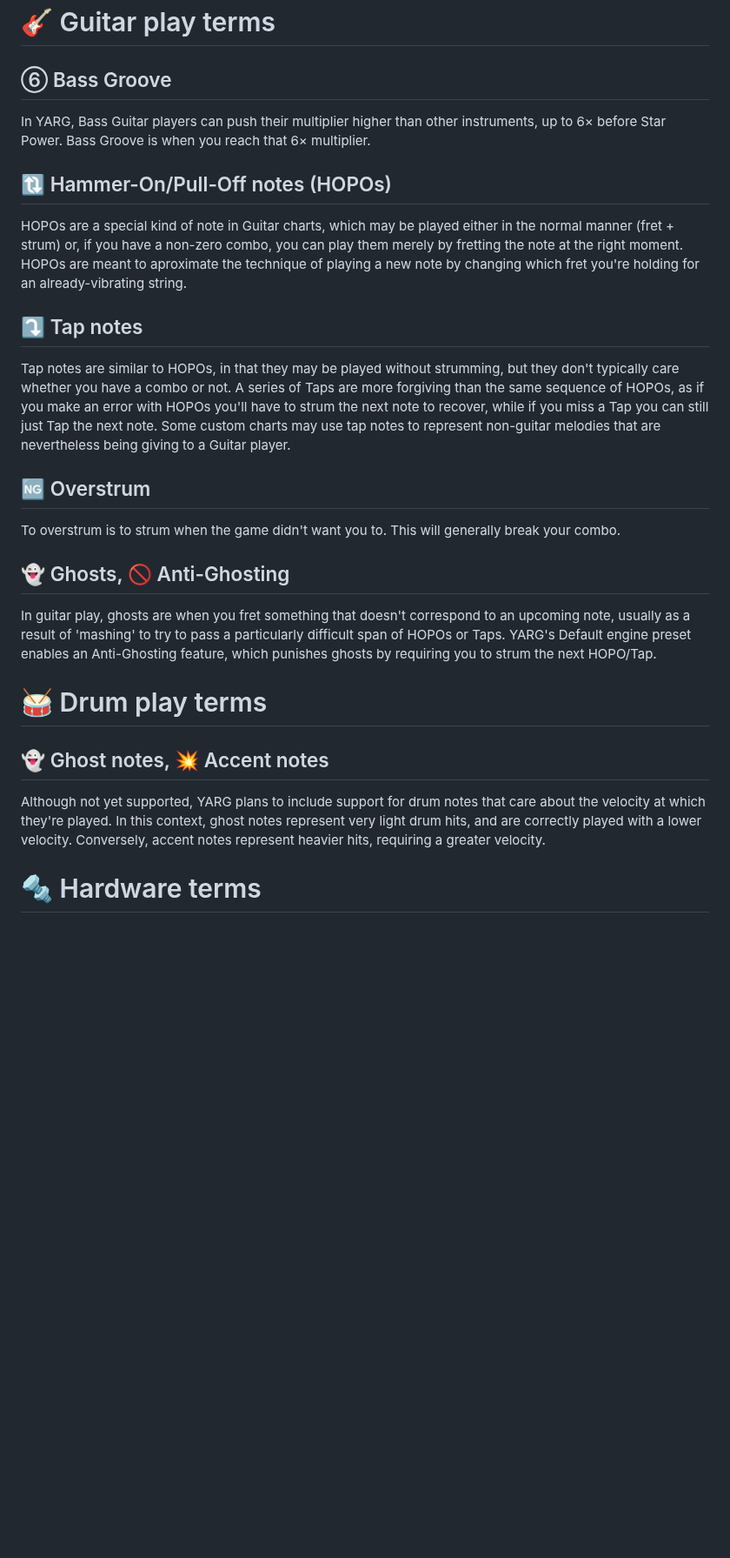
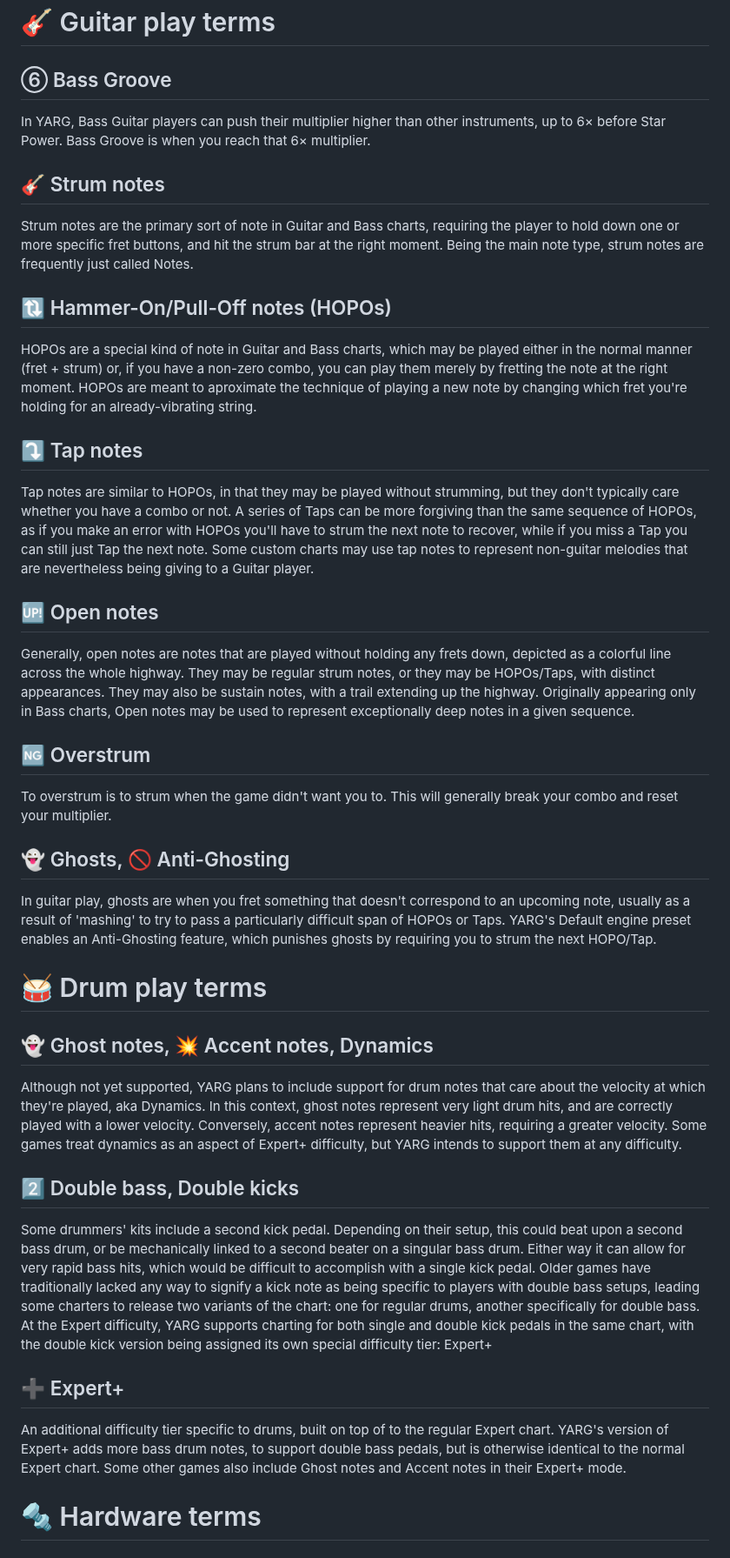
Before and after one commit to YARC-Official/docs, a Markdown page: glossary.md, the part around one of its changes. Shown at 87% size. GitHub-like rendering; blank space fills up the shorter version.

Commit message:
docs: update glossary

```diff
--- a/glossary.md
+++ b/glossary.md
@@ -98,23 +98,40 @@ YARG does not currently have a Crowd Meter, but we do expect to get one eventual
 ## ⑥ Bass Groove
 In YARG, Bass Guitar players can push their multiplier higher than other instruments, up to 6× before Star Power. Bass Groove is when you reach that 6× multiplier.
 
+## 🎸 Strum notes
+Strum notes are the primary sort of note in Guitar and Bass charts, requiring the player to hold down one or more specific fret buttons, and hit the strum bar at the right moment.
+Being the main note type, strum notes are frequently just called Notes.
+
 ## 🔃 Hammer-On/Pull-Off notes (HOPOs)
-HOPOs are a special kind of note in Guitar charts, which may be played either in the normal manner (fret + strum) or, if you have a non-zero combo, you can play them merely by fretting the note at the right moment.
+HOPOs are a special kind of note in Guitar and Bass charts, which may be played either in the normal manner (fret + strum) or, if you have a non-zero combo, you can play them merely by fretting the note at the right moment.
 HOPOs are meant to aproximate the technique of playing a new note by changing which fret you're holding for an already-vibrating string.
 
 ## ⤵ Tap notes
-Tap notes are similar to HOPOs, in that they may be played without strumming, but they don't typically care whether you have a combo or not. A series of Taps are more forgiving than the same sequence of HOPOs, as if you make an error with HOPOs you'll have to strum the next note to recover, while if you miss a Tap you can still just Tap the next note.
+Tap notes are similar to HOPOs, in that they may be played without strumming, but they don't typically care whether you have a combo or not. A series of Taps can be more forgiving than the same sequence of HOPOs, as if you make an error with HOPOs you'll have to strum the next note to recover, while if you miss a Tap you can still just Tap the next note.
 Some custom charts may use tap notes to represent non-guitar melodies that are nevertheless being giving to a Guitar player.
 
+## 🆙 Open notes
+Generally, open notes are notes that are played without holding any frets down, depicted as a colorful line across the whole highway. They may be regular strum notes, or they may be HOPOs/Taps, with distinct appearances. They may also be sustain notes, with a trail extending up the highway.
+Originally appearing only in Bass charts, Open notes may be used to represent exceptionally deep notes in a given sequence.
+
 ## 🆖 Overstrum
-To overstrum is to strum when the game didn't want you to. This will generally break your combo.
+To overstrum is to strum when the game didn't want you to. This will generally break your combo and reset your multiplier.
 
 ## 👻 Ghosts, 🚫 Anti-Ghosting
 In guitar play, ghosts are when you fret something that doesn't correspond to an upcoming note, usually as a result of 'mashing' to try to pass a particularly difficult span of HOPOs or Taps. YARG's Default engine preset enables an Anti-Ghosting feature, which punishes ghosts by requiring you to strum the next HOPO/Tap.
 
 # 🥁 Drum play terms
-## 👻 Ghost notes, 💥 Accent notes
-Although not yet supported, YARG plans to include support for drum notes that care about the velocity at which they're played. In this context, ghost notes represent very light drum hits, and are correctly played with a lower velocity. Conversely, accent notes represent heavier hits, requiring a greater velocity.
+## 👻 Ghost notes, 💥 Accent notes, Dynamics
+Although not yet supported, YARG plans to include support for drum notes that care about the velocity at which they're played, aka Dynamics. In this context, ghost notes represent very light drum hits, and are correctly played with a lower velocity. Conversely, accent notes represent heavier hits, requiring a greater velocity.
+Some games treat dynamics as an aspect of Expert+ difficulty, but YARG intends to support them at any difficulty.
+
+## 2️⃣ Double bass, Double kicks
+Some drummers' kits include a second kick pedal. Depending on their setup, this could beat upon a second bass drum, or be mechanically linked to a second beater on a singular bass drum. Either way it can allow for very rapid bass hits, which would be difficult to accomplish with a single kick pedal.
+Older games have traditionally lacked any way to signify a kick note as being specific to players with double bass setups, leading some charters to release two variants of the chart: one for regular drums, another specifically for double bass.
+At the Expert difficulty, YARG supports charting for both single and double kick pedals in the same chart, with the double kick version being assigned its own special difficulty tier: Expert+
+
+## ➕ Expert+
+An additional difficulty tier specific to drums, built on top of to the regular Expert chart. YARG's version of ‍Expert+ adds more bass drum notes, to support double bass pedals, but is otherwise identical to the normal Expert chart. Some other games also include Ghost notes and Accent notes in their Expert+ mode.
 
 # 🔩 Hardware terms
 ## 🔱 Dongle
```
Also changed, not shown: other parts of glossary.md (+10 -7 lines).
